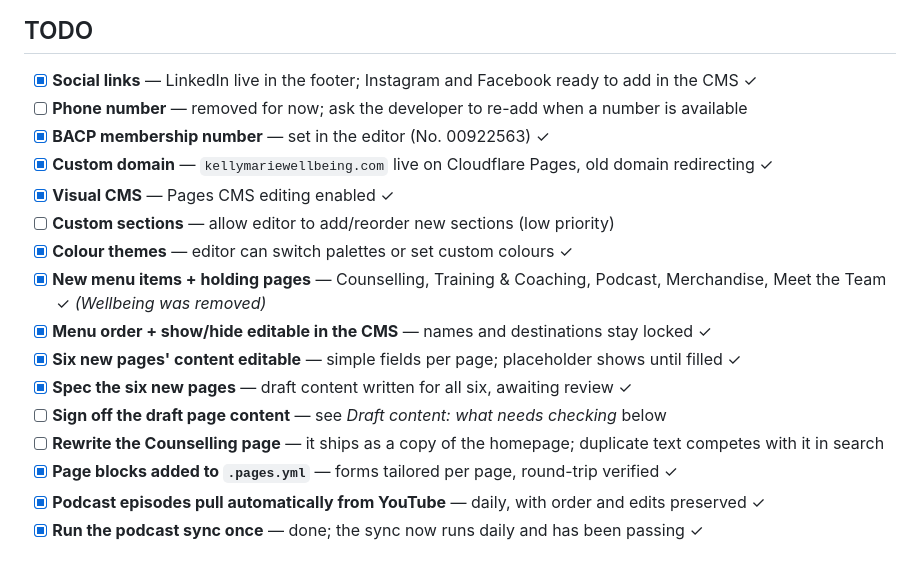
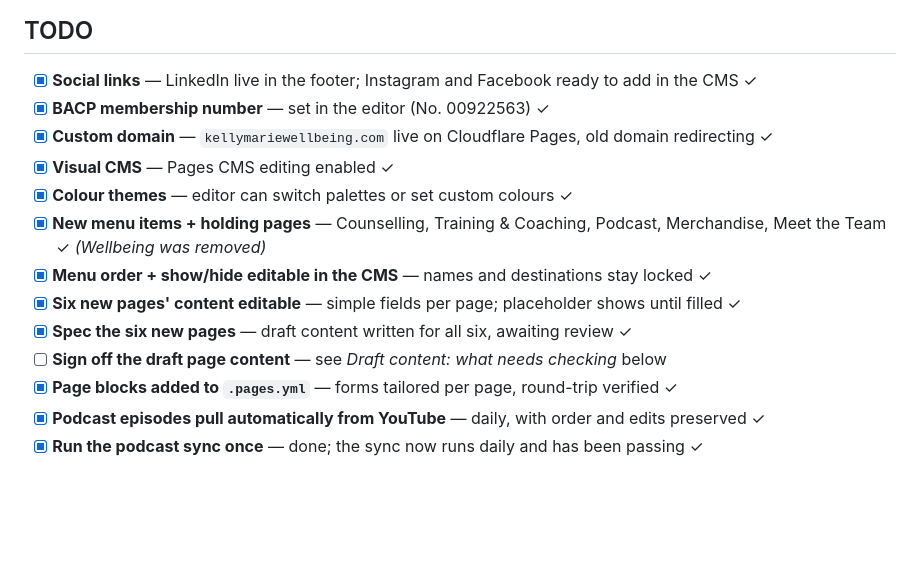
Before and after one commit to markkitching/kelly-marie-counselling, a Markdown page: README.md, the part around the change. GitHub-like rendering; blank space fills up the shorter version.

Commit message:
README: drop phone number, custom sections and Counselling rewrite from TODO
Co-Authored-By: Claude Opus 5.5 <noreply@anthropic.com>
Claude-Session: https://claude.ai/code/session_01T545oBiFEHgHf9Au5xf9N1

```diff
--- a/README.md
+++ b/README.md
@@ -35,18 +35,15 @@ photos are editable. If something doesn't look right, you can always change it b
 ## TODO
 
 - [x] **Social links** — LinkedIn live in the footer; Instagram and Facebook ready to add in the CMS ✓
-- [ ] **Phone number** — removed for now; ask the developer to re-add when a number is available
 - [x] **BACP membership number** — set in the editor (No. 00922563) ✓
 - [x] **Custom domain** — `kellymariewellbeing.com` live on Cloudflare Pages, old domain redirecting ✓
 - [x] **Visual CMS** — Pages CMS editing enabled ✓
-- [ ] **Custom sections** — allow editor to add/reorder new sections (low priority)
 - [x] **Colour themes** — editor can switch palettes or set custom colours ✓
 - [x] **New menu items + holding pages** — Counselling, Training & Coaching, Podcast, Merchandise, Meet the Team ✓ *(Wellbeing was removed)*
 - [x] **Menu order + show/hide editable in the CMS** — names and destinations stay locked ✓
 - [x] **Six new pages' content editable** — simple fields per page; placeholder shows until filled ✓
 - [x] **Spec the six new pages** — draft content written for all six, awaiting review ✓
 - [ ] **Sign off the draft page content** — see *Draft content: what needs checking* below
-- [ ] **Rewrite the Counselling page** — it ships as a copy of the homepage; duplicate text competes with it in search
 - [x] **Page blocks added to `.pages.yml`** — forms tailored per page, round-trip verified ✓
 - [x] **Podcast episodes pull automatically from YouTube** — daily, with order and edits preserved ✓
 - [x] **Run the podcast sync once** — done; the sync now runs daily and has been passing ✓
```
